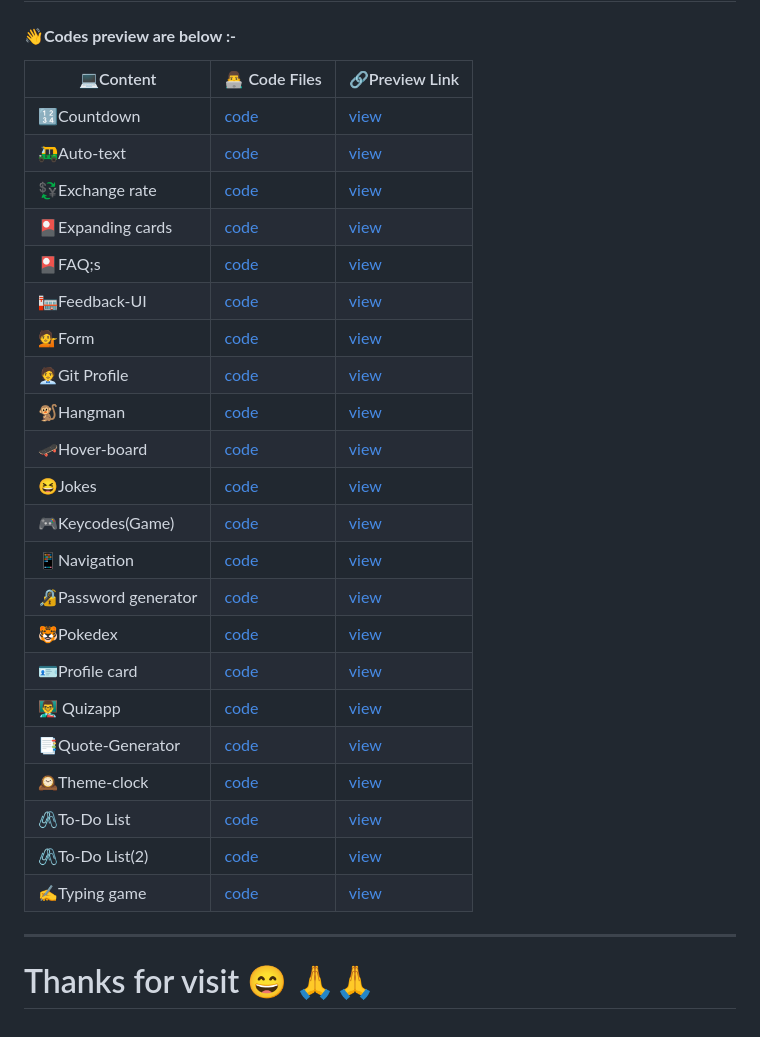
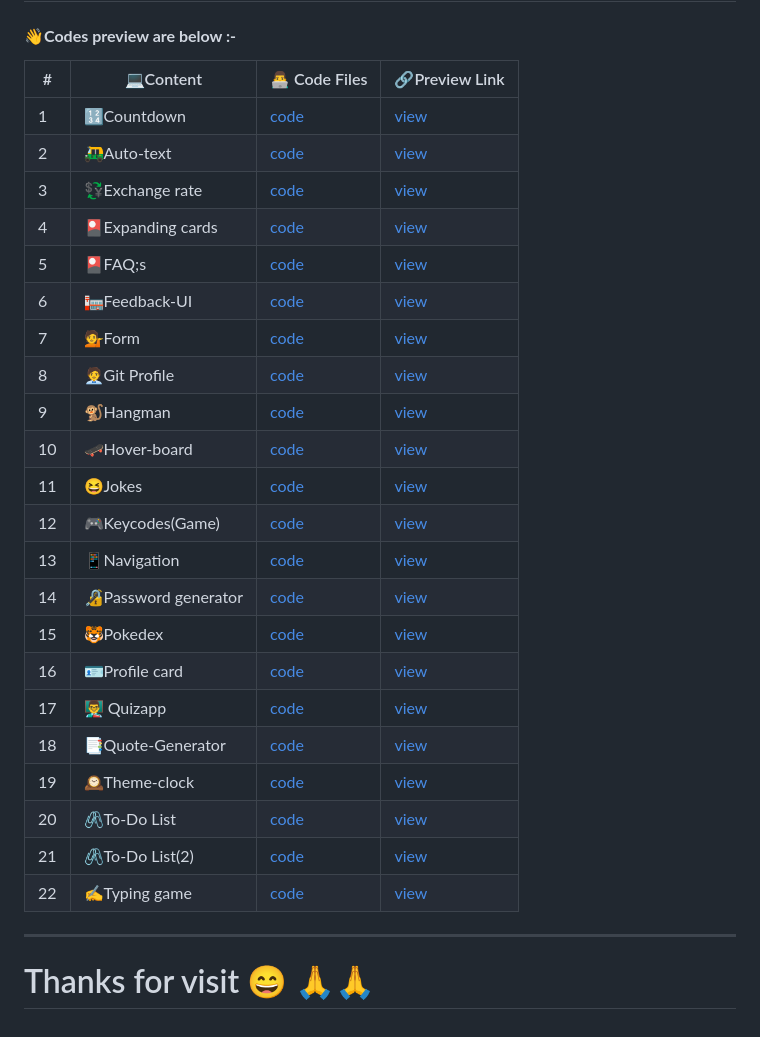
Before and after one commit to Khush1009i/mini--projects, a Markdown page: README.md, the part around the change. Drawn GitHub-style.

```diff
--- a/README.md
+++ b/README.md
@@ -1,32 +1,33 @@
 <h1>🙏🏻🙏🏻<b></b>Namastey Coders</h1></b>
 <h4><b>👋Codes preview are below :-</h4></b>
 
-|💻Content             |👨‍💻 Code Files                                                                     |🔗Preview Link                                        |
-|---                    |---                                                                               |---                                                   |
-|🔢Countdown           |[code]( https://github.com/Khush1009i/mini--projects/tree/main/animation-countdown)|[view](https://lucky-florentine-900227.netlify.app/)  |
-|🛺Auto-text           |[code](https://github.com/Khush1009i/mini--projects/tree/main/auto-text)         |[view](https://majestic-gumdrop-9a857d.netlify.app/)    |
-| 💱Exchange rate      |[code](https://github.com/Khush1009i/mini--projects/tree/main/exchange-rate)     |[view](https://nimble-narwhal-6026c5.netlify.app/)      |
-|🎴Expanding cards     |[code](https://github.com/Khush1009i/mini--projects/tree/main/expanding%20cards) |[view](https://legendary-shortbread-ece861.netlify.app/)|
-|🎴FAQ;s               |[code](https://github.com/Khush1009i/mini--projects/tree/main/faq's)             |[view](https://moonlit-druid-d992ab.netlify.app/)       |
-|🏣Feedback-UI         |[code](https://github.com/Khush1009i/mini--projects/tree/main/feedback-UI)       |[view](https://lambent-buttercream-5ebba3.netlify.app/) |
-|💁Form                |[code](https://github.com/Khush1009i/mini--projects/tree/main/form)              |[view](https://stellular-pony-52fd34.netlify.app/)      |
-|🧑‍💼Git Profile         |[code](https://github.com/Khush1009i/mini--projects/tree/main/github%20profiles) |[view](https://glowing-croquembouch4492dc.netlify.app/) |
-|🐒Hangman             |[code](https://github.com/Khush1009i/mini--projects/tree/main/hangman)           |[view](https://keen-quokka-8f1b52.netlify.app/)         |
-| 🛹Hover-board        |[code](https://github.com/Khush1009i/mini--projects/tree/main/Hoverboard)        |[view](https://resplendent-kitsune-2b2a01.netlify.app/) |
-|😆Jokes               |[code](https://github.com/Khush1009i/mini--projects/tree/main/jokes)             |[view](https://boisterous-salamander-3220ff.netlify.app/)|
-|🎮Keycodes(Game)      |[code](https://github.com/Khush1009i/mini--projects/tree/main/keycodes!)         |[view](https://joyful-crostata-81d07a.netlify.app/)     |
-|📱Navigation          |[code]( https://github.com/Khush1009i/mini--projects/tree/main/mobile-navigation)|[view](https://unique-sable-d3aa86.netlify.app/)        |
-|🔏Password generator  |[code](https://github.com/Khush1009i/mini--projects/tree/main/password-generator)|[view](https://aquamarine-elf-603e9a.netlify.app/)      |
-|🐯Pokedex             |[code](https://github.com/Khush1009i/mini--projects/tree/main/pokedex)           |[view](https://visionary-bombolone-c3b8f0.netlify.app/) |
-|🪪Profile card        |[code](https://github.com/Khush1009i/mini--projects/tree/main/profile-card)      |[view](https://dapper-sundae-227be0.netlify.app/)       |
-|👨‍🏫 Quizapp            |[code](https://github.com/Khush1009i/mini--projects/tree/main/quizapp)           |[view](https://rainbow-marshmallow-85507a.netlify.app/) |
-|📑Quote-Generator     |[code](https://github.com/Khush1009i/mini--projects/tree/main/quote-Gen )        |[view](https://visionary-malasada-77e9d7.netlify.app/)  |
-|🕰️Theme-clock         |[code](https://github.com/Khush1009i/mini--projects/tree/main/theme-clock )      |[view](https://rainbow-crostata-983adf.netlify.app/)    |
-|🖇️To-Do List          |[code](https://github.com/Khush1009i/mini--projects/tree/main/to-do%20list)      |[view](https://fanciful-bavarois-cfba54.netlify.app/)   |
-|🖇️To-Do List(2)       |[code](https://github.com/Khush1009i/mini--projects/tree/main/to-do(2)%20list)   |[view](https://enchanting-souffle-92d684.netlify.app/)  |
-|✍️Typing game         |[code](https://github.com/Khush1009i/mini--projects/tree/main/typing-game)       |[view](https://peppy-kheer-ee823a.netlify.app/)         |
+|#|💻Content             |👨‍💻 Code Files                                                                     |🔗Preview Link                                        |
+|---|---                    |---                                                                               |---                                                   |
+|1|🔢Countdown           |[code]( https://github.com/Khush1009i/mini--projects/tree/main/animation-countdown)|[view](https://lucky-florentine-900227.netlify.app/)  |
+|2|🛺Auto-text           |[code](https://github.com/Khush1009i/mini--projects/tree/main/auto-text)         |[view](https://majestic-gumdrop-9a857d.netlify.app/)    |
+|3| 💱Exchange rate      |[code](https://github.com/Khush1009i/mini--projects/tree/main/exchange-rate)     |[view](https://nimble-narwhal-6026c5.netlify.app/)      |
+|4|🎴Expanding cards     |[code](https://github.com/Khush1009i/mini--projects/tree/main/expanding%20cards) |[view](https://legendary-shortbread-ece861.netlify.app/)|
+|5|🎴FAQ;s               |[code](https://github.com/Khush1009i/mini--projects/tree/main/faq's)             |[view](https://moonlit-druid-d992ab.netlify.app/)       |
+|6|🏣Feedback-UI         |[code](https://github.com/Khush1009i/mini--projects/tree/main/feedback-UI)       |[view](https://lambent-buttercream-5ebba3.netlify.app/) |
+|7|💁Form                |[code](https://github.com/Khush1009i/mini--projects/tree/main/form)              |[view](https://stellular-pony-52fd34.netlify.app/)      |
+|8|🧑‍💼Git Profile         |[code](https://github.com/Khush1009i/mini--projects/tree/main/github%20profiles) |[view](https://glowing-croquembouch4492dc.netlify.app/) |
+|9|🐒Hangman             |[code](https://github.com/Khush1009i/mini--projects/tree/main/hangman)           |[view](https://keen-quokka-8f1b52.netlify.app/)         |
+|10| 🛹Hover-board        |[code](https://github.com/Khush1009i/mini--projects/tree/main/Hoverboard)        |[view](https://resplendent-kitsune-2b2a01.netlify.app/) |
+|11|😆Jokes               |[code](https://github.com/Khush1009i/mini--projects/tree/main/jokes)            |[view](https://boisterous-salamander-3220ff.netlify.app/)|
+|12|🎮Keycodes(Game)      |[code](https://github.com/Khush1009i/mini--projects/tree/main/keycodes!)         |[view](https://joyful-crostata-81d07a.netlify.app/)     |
+|13|📱Navigation          |[code]( https://github.com/Khush1009i/mini--projects/tree/main/mobile-navigation)|[view](https://unique-sable-d3aa86.netlify.app/)        |
+|14|🔏Password generator  |[code](https://github.com/Khush1009i/mini--projects/tree/main/password-generator)|[view](https://aquamarine-elf-603e9a.netlify.app/)      |
+|15|🐯Pokedex             |[code](https://github.com/Khush1009i/mini--projects/tree/main/pokedex)           |[view](https://visionary-bombolone-c3b8f0.netlify.app/) |
+|16|🪪Profile card        |[code](https://github.com/Khush1009i/mini--projects/tree/main/profile-card)      |[view](https://dapper-sundae-227be0.netlify.app/)       |
+|17|👨‍🏫 Quizapp            |[code](https://github.com/Khush1009i/mini--projects/tree/main/quizapp)           |[view](https://rainbow-marshmallow-85507a.netlify.app/) |
+|18|📑Quote-Generator     |[code](https://github.com/Khush1009i/mini--projects/tree/main/quote-Gen )        |[view](https://visionary-malasada-77e9d7.netlify.app/)  |
+|19|🕰️Theme-clock         |[code](https://github.com/Khush1009i/mini--projects/tree/main/theme-clock )      |[view](https://rainbow-crostata-983adf.netlify.app/)    |
+|20|🖇️To-Do List          |[code](https://github.com/Khush1009i/mini--projects/tree/main/to-do%20list)      |[view](https://fanciful-bavarois-cfba54.netlify.app/)   |
+|21|🖇️To-Do List(2)       |[code](https://github.com/Khush1009i/mini--projects/tree/main/to-do(2)%20list)   |[view](https://enchanting-souffle-92d684.netlify.app/)  |
+|22|✍️Typing game         |[code](https://github.com/Khush1009i/mini--projects/tree/main/typing-game)       |[view](https://peppy-kheer-ee823a.netlify.app/)         |
 
 ---
 
 
+
 <h1>Thanks for visit 😄 🙏🙏</h1>
```
